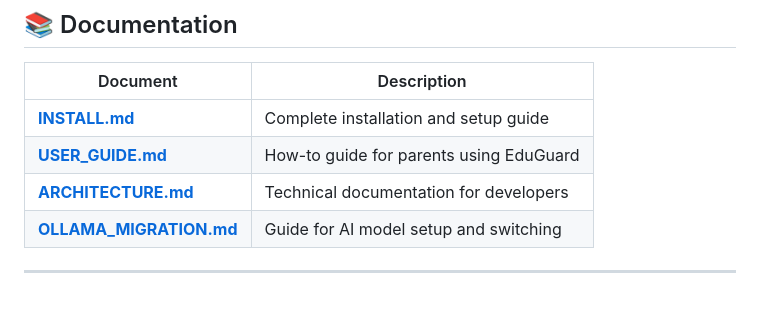
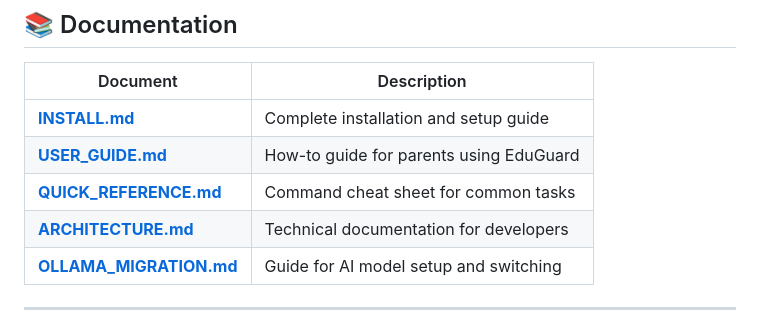
Before and after one commit to shahzad-r1zv1/ParentalControls, a Markdown page: README.md, the part around the change. GitHub-like rendering; blank space fills up the shorter version.

Commit message:
Add QUICK_REFERENCE.md cheat sheet and update README
Co-authored-by: shahzad-r1zv1 <17318581+shahzad-r1zv1@users.noreply.github.com>

```diff
--- a/README.md
+++ b/README.md
@@ -52,6 +52,7 @@ EduGuard is a comprehensive parental control system for Linux (Edubuntu/Ubuntu)
 |----------|-------------|
 | **[INSTALL.md](INSTALL.md)** | Complete installation and setup guide |
 | **[USER_GUIDE.md](USER_GUIDE.md)** | How-to guide for parents using EduGuard |
+| **[QUICK_REFERENCE.md](QUICK_REFERENCE.md)** | Command cheat sheet for common tasks |
 | **[ARCHITECTURE.md](ARCHITECTURE.md)** | Technical documentation for developers |
 | **[OLLAMA_MIGRATION.md](OLLAMA_MIGRATION.md)** | Guide for AI model setup and switching |
 
```
Also changed, not shown: QUICK_REFERENCE.md (added, +471 -0 lines).
